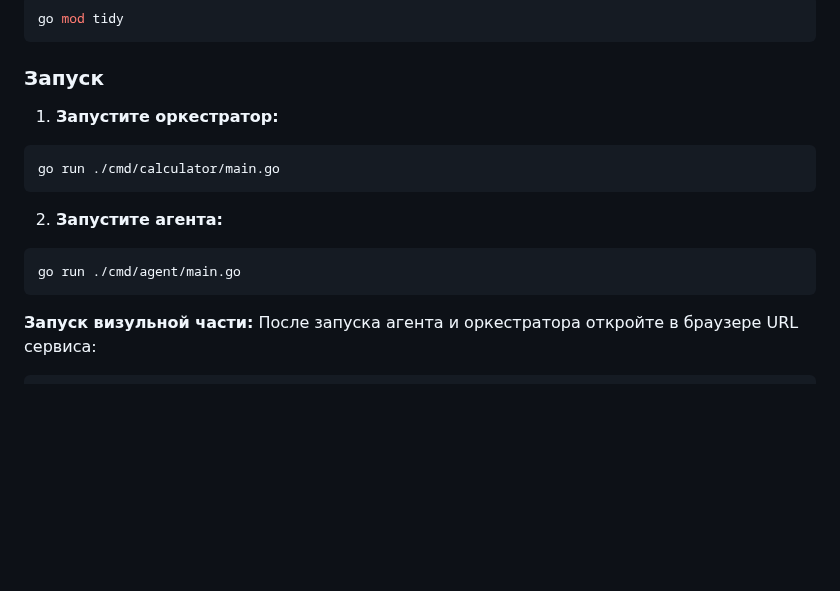
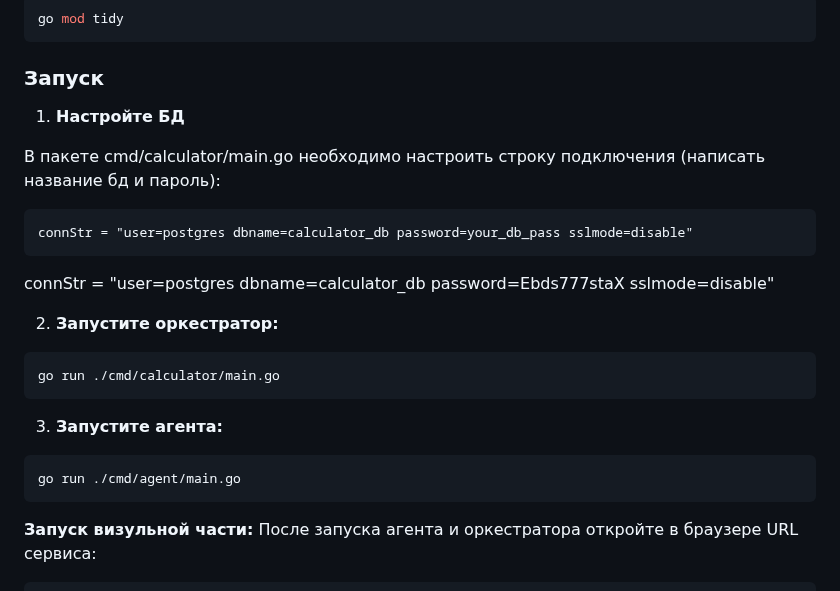
Before and after one commit to gtrmalay/HTTP-Calculator, a Markdown page: README.md, the part around the change. Rendered like a GitHub page; blank space fills up the shorter version.

````diff
--- a/README.md
+++ b/README.md
@@ -61,15 +61,24 @@ cd .\HTTP-Calculator\
 go mod tidy
 ```
 ### Запуск
+1. **Настройте БД**
 
-1. **Запустите оркестратор:**
+В пакете cmd/calculator/main.go необходимо настроить строку подключения (написать название бд и пароль):
+```
+connStr = "user=postgres dbname=calculator_db password=your_db_pass sslmode=disable"
+```
+
+connStr = "user=postgres dbname=calculator_db password=Ebds777staX sslmode=disable"
+
+2. **Запустите оркестратор:**
 ```sh
 go run ./cmd/calculator/main.go
 ```
-2. **Запустите агента:**
+3. **Запустите агента:**
 ```sh
 go run ./cmd/agent/main.go
 ```
+
 **Запуск визульной части:**
 После запуска агента и оркестратора откройте в браузере URL сервиса:
 ```
````
